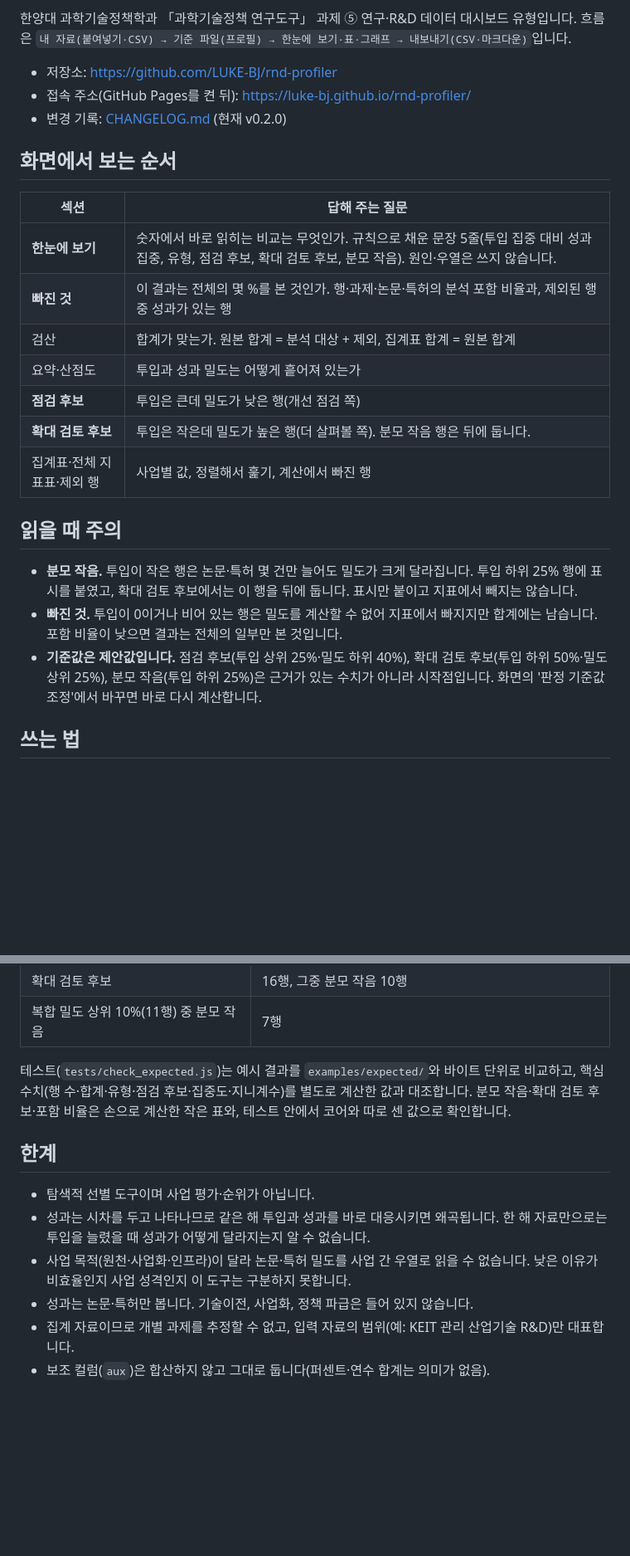
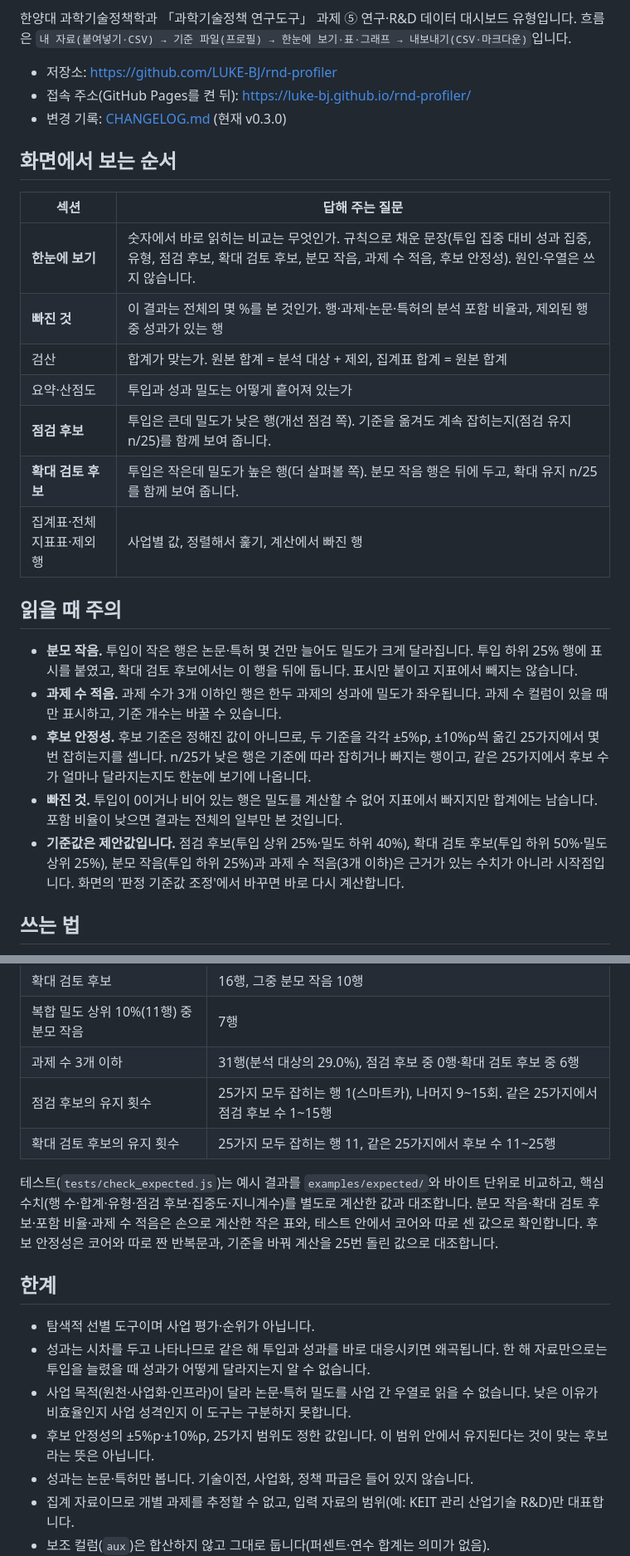
Before and after one commit to LUKE-BJ/rnd-profiler, a Markdown page: README.md, 2 parts joined by grey strips. Shown at 83% size. Drawn GitHub-style; blank space fills up the shorter version.

Commit message:
CHANGELOG와 README에 v0.3.0을 반영
후보 안정성·과제 수 적음의 뜻과 KEIT 측정값, 안정성 범위도 정한 값이라는 한계를 적었다.

```diff
--- a/README.md
+++ b/README.md
@@ -8,25 +8,27 @@
 
 - 저장소: <https://github.com/LUKE-BJ/rnd-profiler>
 - 접속 주소(GitHub Pages를 켠 뒤): <https://luke-bj.github.io/rnd-profiler/>
-- 변경 기록: [CHANGELOG.md](CHANGELOG.md) (현재 v0.2.0)
+- 변경 기록: [CHANGELOG.md](CHANGELOG.md) (현재 v0.3.0)
 
 ## 화면에서 보는 순서
 
 | 섹션 | 답해 주는 질문 |
 |---|---|
-| **한눈에 보기** | 숫자에서 바로 읽히는 비교는 무엇인가. 규칙으로 채운 문장 5줄(투입 집중 대비 성과 집중, 유형, 점검 후보, 확대 검토 후보, 분모 작음). 원인·우열은 쓰지 않습니다. |
+| **한눈에 보기** | 숫자에서 바로 읽히는 비교는 무엇인가. 규칙으로 채운 문장(투입 집중 대비 성과 집중, 유형, 점검 후보, 확대 검토 후보, 분모 작음, 과제 수 적음, 후보 안정성). 원인·우열은 쓰지 않습니다. |
 | **빠진 것** | 이 결과는 전체의 몇 %를 본 것인가. 행·과제·논문·특허의 분석 포함 비율과, 제외된 행 중 성과가 있는 행 |
 | 검산 | 합계가 맞는가. 원본 합계 = 분석 대상 + 제외, 집계표 합계 = 원본 합계 |
 | 요약·산점도 | 투입과 성과 밀도는 어떻게 흩어져 있는가 |
-| **점검 후보** | 투입은 큰데 밀도가 낮은 행(개선 점검 쪽) |
-| **확대 검토 후보** | 투입은 작은데 밀도가 높은 행(더 살펴볼 쪽). 분모 작음 행은 뒤에 둡니다. |
+| **점검 후보** | 투입은 큰데 밀도가 낮은 행(개선 점검 쪽). 기준을 옮겨도 계속 잡히는지(점검 유지 n/25)를 함께 보여 줍니다. |
+| **확대 검토 후보** | 투입은 작은데 밀도가 높은 행(더 살펴볼 쪽). 분모 작음 행은 뒤에 두고, 확대 유지 n/25를 함께 보여 줍니다. |
 | 집계표·전체 지표표·제외 행 | 사업별 값, 정렬해서 훑기, 계산에서 빠진 행 |
 
 ## 읽을 때 주의
 
 - **분모 작음.** 투입이 작은 행은 논문·특허 몇 건만 늘어도 밀도가 크게 달라집니다. 투입 하위 25% 행에 표시를 붙였고, 확대 검토 후보에서는 이 행을 뒤에 둡니다. 표시만 붙이고 지표에서 빼지는 않습니다.
+- **과제 수 적음.** 과제 수가 3개 이하인 행은 한두 과제의 성과에 밀도가 좌우됩니다. 과제 수 컬럼이 있을 때만 표시하고, 기준 개수는 바꿀 수 있습니다.
+- **후보 안정성.** 후보 기준은 정해진 값이 아니므로, 두 기준을 각각 ±5%p, ±10%p씩 옮긴 25가지에서 몇 번 잡히는지를 셉니다. n/25가 낮은 행은 기준에 따라 잡히거나 빠지는 행이고, 같은 25가지에서 후보 수가 얼마나 달라지는지도 한눈에 보기에 나옵니다.
 - **빠진 것.** 투입이 0이거나 비어 있는 행은 밀도를 계산할 수 없어 지표에서 빠지지만 합계에는 남습니다. 포함 비율이 낮으면 결과는 전체의 일부만 본 것입니다.
-- **기준값은 제안값입니다.** 점검 후보(투입 상위 25%·밀도 하위 40%), 확대 검토 후보(투입 하위 50%·밀도 상위 25%), 분모 작음(투입 하위 25%)은 근거가 있는 수치가 아니라 시작점입니다. 화면의 '판정 기준값 조정'에서 바꾸면 바로 다시 계산합니다.
+- **기준값은 제안값입니다.** 점검 후보(투입 상위 25%·밀도 하위 40%), 확대 검토 후보(투입 하위 50%·밀도 상위 25%), 분모 작음(투입 하위 25%)과 과제 수 적음(3개 이하)은 근거가 있는 수치가 아니라 시작점입니다. 화면의 '판정 기준값 조정'에서 바꾸면 바로 다시 계산합니다.
 
 ## 쓰는 법
 
@@ -111,14 +115,18 @@ KEIT 예시를 돌렸을 때 나오는 값입니다(측정값이며 좋고 나
 | 점검 후보 | 6행 |
 | 확대 검토 후보 | 16행, 그중 분모 작음 10행 |
 | 복합 밀도 상위 10%(11행) 중 분모 작음 | 7행 |
+| 과제 수 3개 이하 | 31행(분석 대상의 29.0%), 점검 후보 중 0행·확대 검토 후보 중 6행 |
+| 점검 후보의 유지 횟수 | 25가지 모두 잡히는 행 1(스마트카), 나머지 9~15회. 같은 25가지에서 점검 후보 수 1~15행 |
+| 확대 검토 후보의 유지 횟수 | 25가지 모두 잡히는 행 11, 같은 25가지에서 후보 수 11~25행 |
 
-테스트(`tests/check_expected.js`)는 예시 결과를 `examples/expected/`와 바이트 단위로 비교하고, 핵심 수치(행 수·합계·유형·점검 후보·집중도·지니계수)를 별도로 계산한 값과 대조합니다. 분모 작음·확대 검토 후보·포함 비율은 손으로 계산한 작은 표와, 테스트 안에서 코어와 따로 센 값으로 확인합니다.
+테스트(`tests/check_expected.js`)는 예시 결과를 `examples/expected/`와 바이트 단위로 비교하고, 핵심 수치(행 수·합계·유형·점검 후보·집중도·지니계수)를 별도로 계산한 값과 대조합니다. 분모 작음·확대 검토 후보·포함 비율·과제 수 적음은 손으로 계산한 작은 표와, 테스트 안에서 코어와 따로 센 값으로 확인합니다. 후보 안정성은 코어와 따로 짠 반복문과, 기준을 바꿔 계산을 25번 돌린 값으로 대조합니다.
 
 ## 한계
 
 - 탐색적 선별 도구이며 사업 평가·순위가 아닙니다.
 - 성과는 시차를 두고 나타나므로 같은 해 투입과 성과를 바로 대응시키면 왜곡됩니다. 한 해 자료만으로는 투입을 늘렸을 때 성과가 어떻게 달라지는지 알 수 없습니다.
 - 사업 목적(원천·사업화·인프라)이 달라 논문·특허 밀도를 사업 간 우열로 읽을 수 없습니다. 낮은 이유가 비효율인지 사업 성격인지 이 도구는 구분하지 못합니다.
+- 후보 안정성의 ±5%p·±10%p, 25가지 범위도 정한 값입니다. 이 범위 안에서 유지된다는 것이 맞는 후보라는 뜻은 아닙니다.
 - 성과는 논문·특허만 봅니다. 기술이전, 사업화, 정책 파급은 들어 있지 않습니다.
 - 집계 자료이므로 개별 과제를 추정할 수 없고, 입력 자료의 범위(예: KEIT 관리 산업기술 R&D)만 대표합니다.
 - 보조 컬럼(`aux`)은 합산하지 않고 그대로 둡니다(퍼센트·연수 합계는 의미가 없음).
```
Also changed, not shown: other parts of README.md (+2 -0 lines), CHANGELOG.md (+18 -0 lines).
